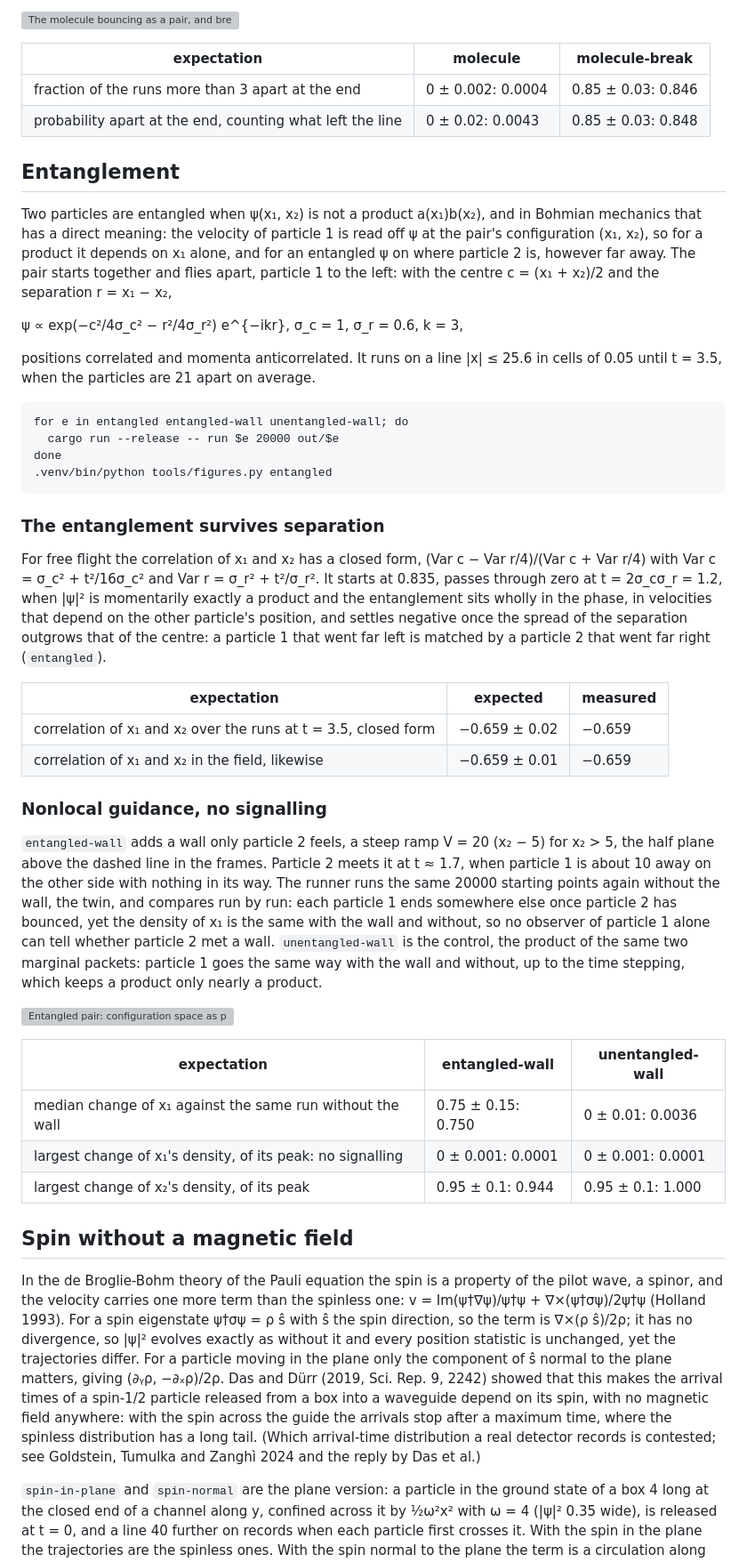
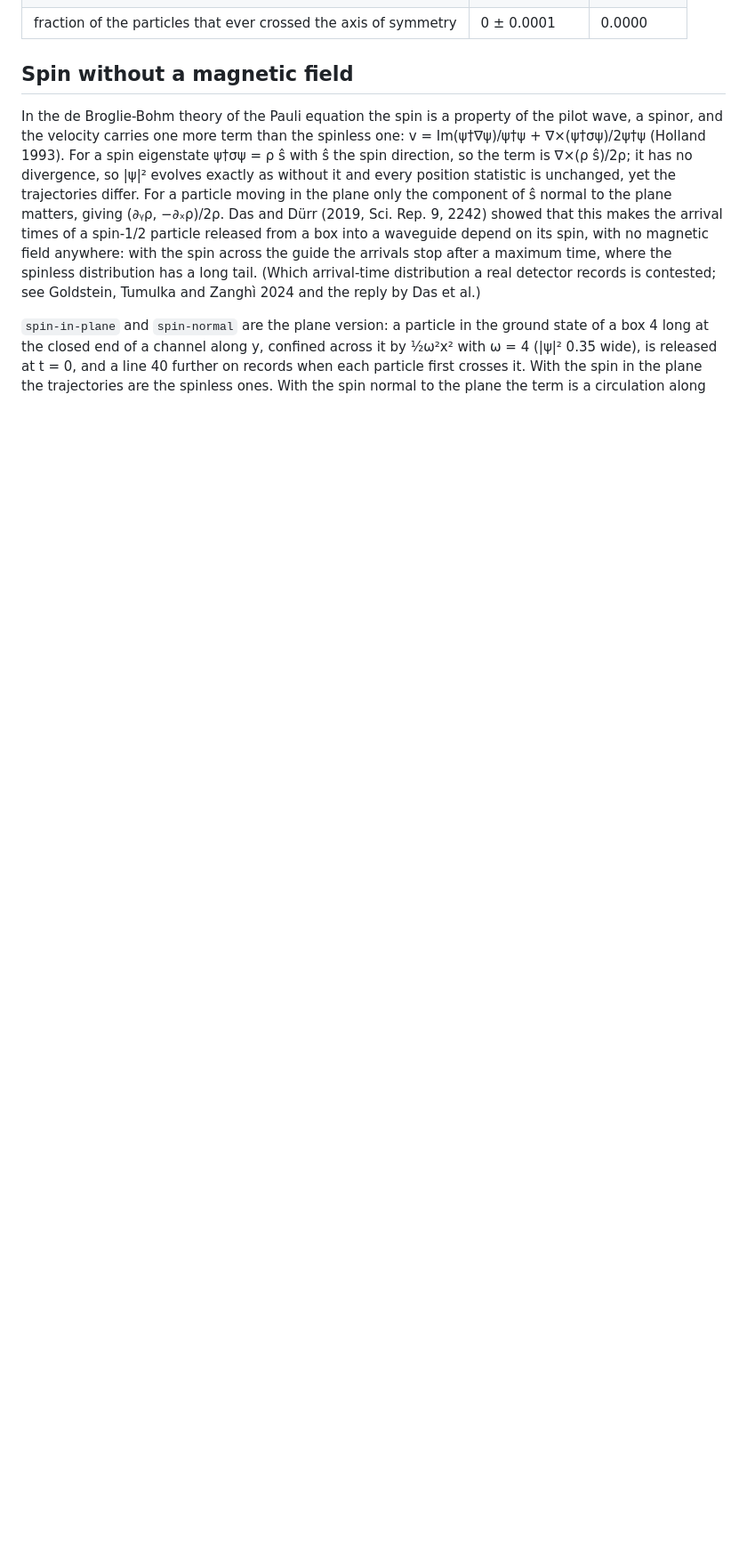
Before and after one commit to vidstige/pilot-wave, a Markdown page: README.md, the part around one of its changes. Shown at 89% size. Rendered like a GitHub page; blank space fills up the shorter version; grey boxes are pictures that could not be loaded.

````diff
--- a/README.md
+++ b/README.md
@@ -234,71 +203,4 @@ diagonal; 0.15 stay bound.
-![The molecule bouncing as a pair, and breaking up when kicked harder](images/molecule.png)
-
-| expectation | molecule | molecule-break |
-|---|---|---|
-| fraction of the runs more than 3 apart at the end | 0 ± 0.002: 0.0004 | 0.85 ± 0.03: 0.846 |
-| probability apart at the end, counting what left the line | 0 ± 0.02: 0.0043 | 0.85 ± 0.03: 0.848 |
-
-## Entanglement
-
-Two particles are entangled when ψ(x₁, x₂) is not a product
-a(x₁)b(x₂), and in Bohmian mechanics that has a direct meaning: the
-velocity of particle 1 is read off ψ at the pair's configuration
-(x₁, x₂), so for a product it depends on x₁ alone, and for an
-entangled ψ on where particle 2 is, however far away. The pair starts
-together and flies apart, particle 1 to the left: with the centre
-c = (x₁ + x₂)/2 and the separation r = x₁ − x₂,
-
-ψ ∝ exp(−c²/4σ_c² − r²/4σ_r²) e^{−ikr},  σ_c = 1, σ_r = 0.6, k = 3,
-
-positions correlated and momenta anticorrelated. It runs on a line
-|x| ≤ 25.6 in cells of 0.05 until t = 3.5, when the particles are 21
-apart on average.
-
-```
-for e in entangled entangled-wall unentangled-wall; do
-  cargo run --release -- run $e 20000 out/$e
-done
-.venv/bin/python tools/figures.py entangled
-```
-
-### The entanglement survives separation
-
-For free flight the correlation of x₁ and x₂ has a closed form,
-(Var c − Var r/4)/(Var c + Var r/4) with Var c = σ_c² + t²/16σ_c² and
-Var r = σ_r² + t²/σ_r². It starts at 0.835, passes through zero at
-t = 2σ_cσ_r = 1.2, when |ψ|² is momentarily exactly a product and the
-entanglement sits wholly in the phase, in velocities that depend on
-the other particle's position, and settles negative once the spread
-of the separation outgrows that of the centre: a particle 1 that went
-far left is matched by a particle 2 that went far right (`entangled`).
-
-| expectation | expected | measured |
-|---|---|---|
-| correlation of x₁ and x₂ over the runs at t = 3.5, closed form | −0.659 ± 0.02 | −0.659 |
-| correlation of x₁ and x₂ in the field, likewise | −0.659 ± 0.01 | −0.659 |
-
-### Nonlocal guidance, no signalling
-
-`entangled-wall` adds a wall only particle 2 feels, a steep ramp
-V = 20 (x₂ − 5) for x₂ > 5, the half plane above the dashed line in
-the frames. Particle 2 meets it at t ≈ 1.7, when particle 1 is about
-10 away on the other side with nothing in its way. The runner runs the
-same 20000 starting points again without the wall, the twin, and
-compares run by run: each particle 1 ends somewhere else once particle
-2 has bounced, yet the density of x₁ is the same with the wall and
-without, so no observer of particle 1 alone can tell whether particle
-2 met a wall. `unentangled-wall` is the control, the product of the
-same two marginal packets: particle 1 goes the same way with the wall
-and without, up to the time stepping, which keeps a product only
-nearly a product.
-
-![Entangled pair: configuration space as particle 2 meets its wall, the densities of x₁ and x₂ with and without it, and each run's x₁ against its twin's](images/entangled.png)
-
-| expectation | entangled-wall | unentangled-wall |
-|---|---|---|
-| median change of x₁ against the same run without the wall | 0.75 ± 0.15: 0.750 | 0 ± 0.01: 0.0036 |
-| largest change of x₁'s density, of its peak: no signalling | 0 ± 0.001: 0.0001 | 0 ± 0.001: 0.0001 |
-| largest change of x₂'s density, of its peak | 0.95 ± 0.1: 0.944 | 0.95 ± 0.1: 1.000 |
+| fraction of the particles that ever crossed the axis of symmetry | 0 ± 0.0001 | 0.0000 |
 
 ## Spin without a magnetic field
 
````
Also changed, not shown: other parts of README.md (+88 -125 lines), ENGINE.md (+45 -44 lines), images/double-slit.png, images/sanity.png (added), images/single-slit.png, 1 other file.
